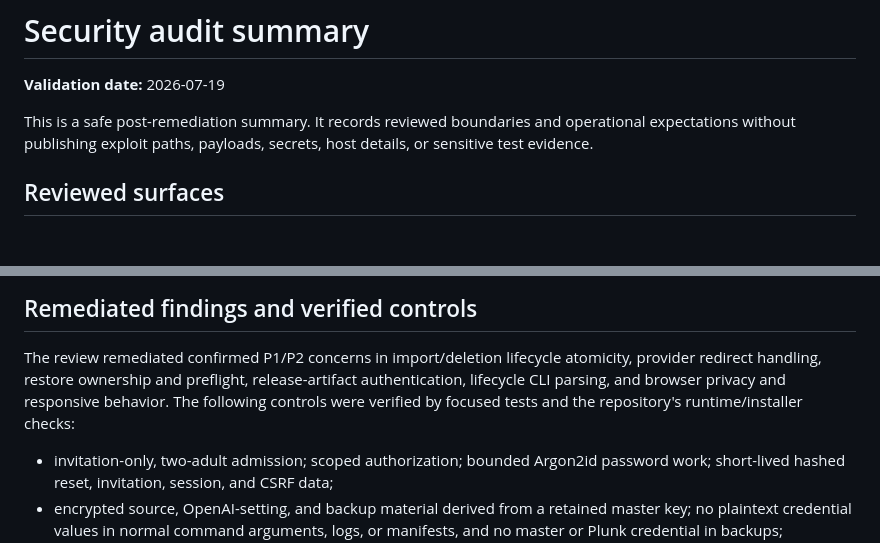
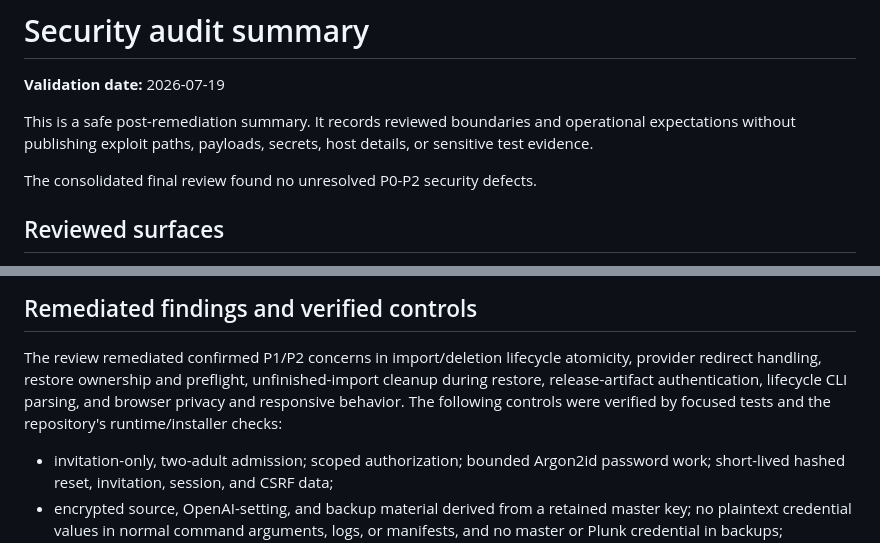
Before and after one commit to glnarayanan/mithra, a Markdown page: documentation/security-audit.md, 2 parts joined by grey strips. Drawn GitHub-style; blank space fills up the shorter version.

Commit message:
docs(security): record final audit outcome

```diff
--- a/documentation/security-audit.md
+++ b/documentation/security-audit.md
@@ -5,6 +5,8 @@
 This is a safe post-remediation summary. It records reviewed boundaries and
 operational expectations without publishing exploit paths, payloads, secrets,
 host details, or sensitive test evidence.
+
+The consolidated final review found no unresolved P0-P2 security defects.
 
 ## Reviewed surfaces
 
@@ -24,9 +26,10 @@ host details, or sensitive test evidence.
 
 The review remediated confirmed P1/P2 concerns in import/deletion lifecycle
 atomicity, provider redirect handling, restore ownership and preflight,
-release-artifact authentication, lifecycle CLI parsing, and browser privacy
-and responsive behavior. The following controls were verified by focused tests
-and the repository's runtime/installer checks:
+unfinished-import cleanup during restore, release-artifact authentication,
+lifecycle CLI parsing, and browser privacy and responsive behavior. The
+following controls were verified by focused tests and the repository's
+runtime/installer checks:
 
 - invitation-only, two-adult admission; scoped authorization; bounded Argon2id
   password work; short-lived hashed reset, invitation, session, and CSRF data;
```
